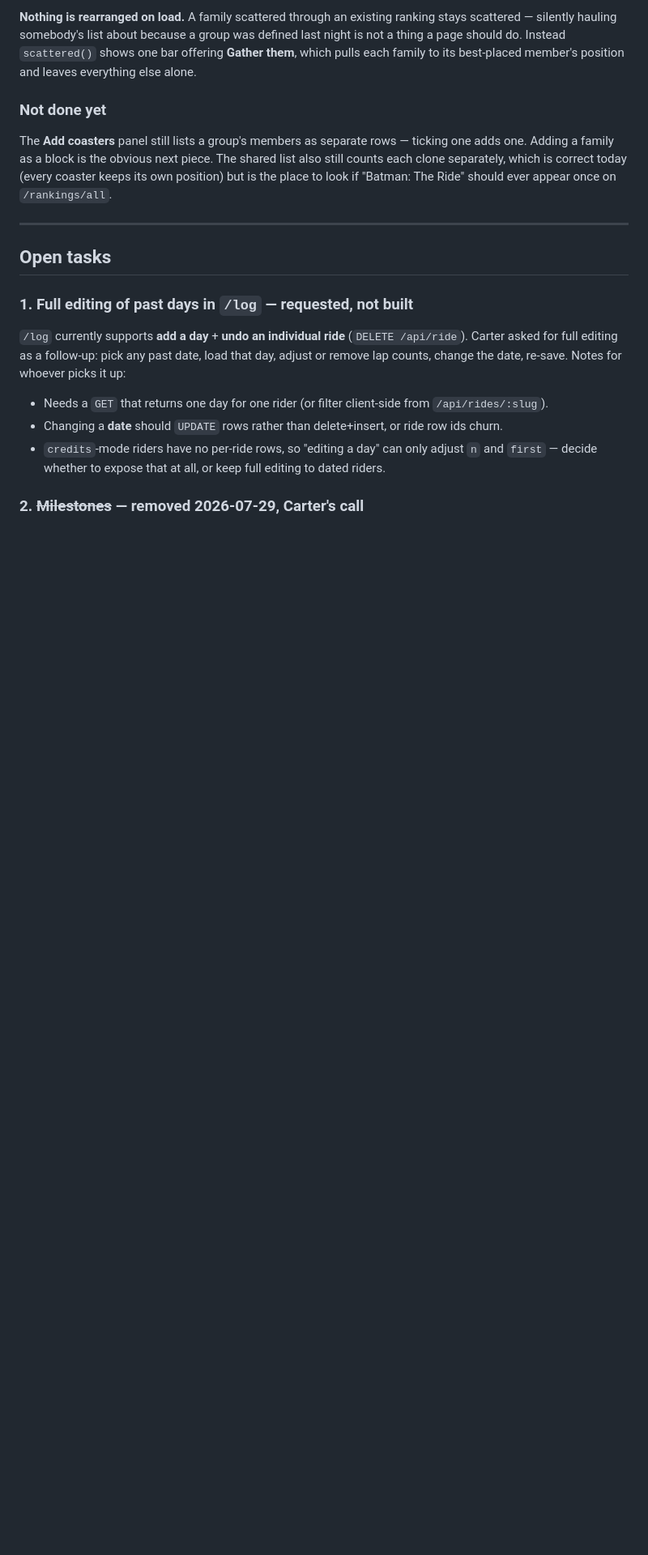
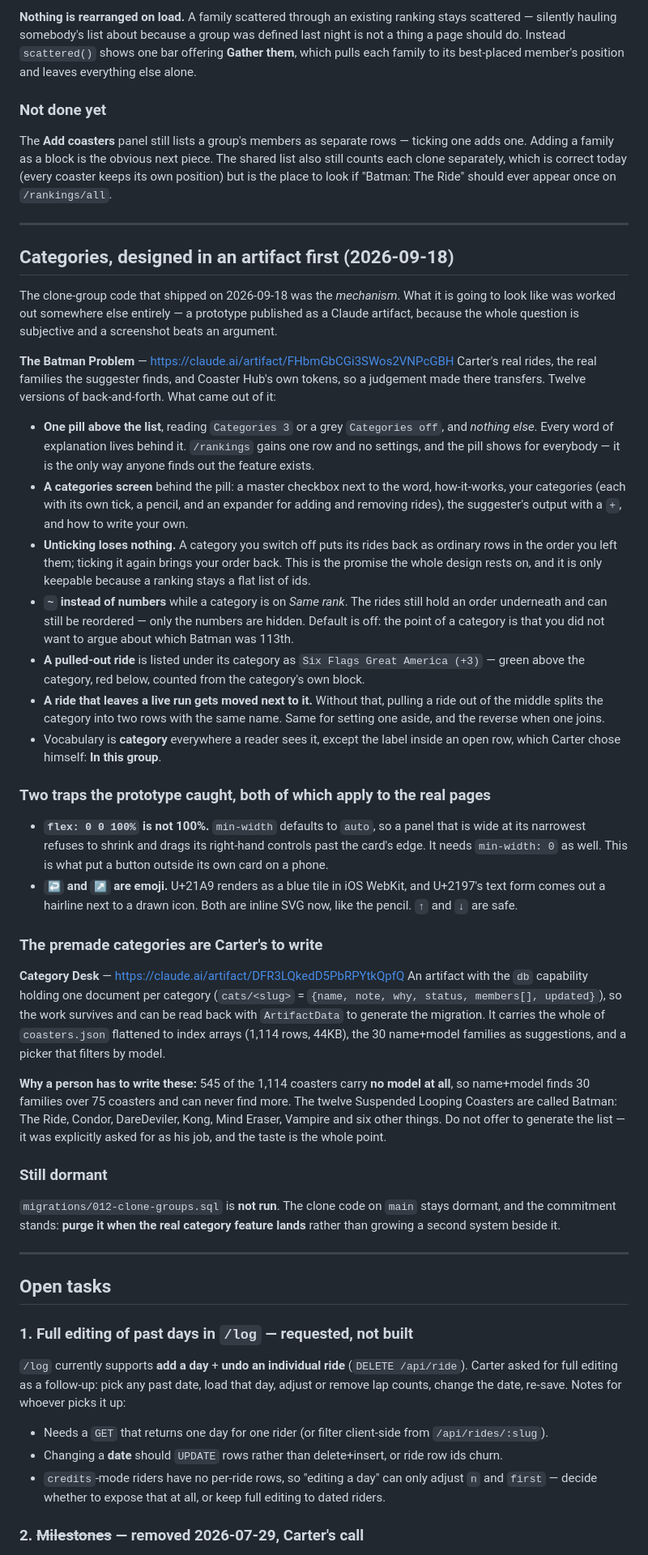
Before and after one commit to crblanchard/coasterhub, a Markdown page: COASTERHUB_HANDOFF.md, the part around the change. Shown at 81% size. Drawn GitHub-style; blank space fills up the shorter version.

Commit message:
Write down how categories are going to look
The clone-group code that shipped this morning is the mechanism; this is the
design, worked out in a prototype artifact because the question is subjective
and a screenshot beats an argument.

The load-bearing decisions: one pill above the list and no other change to
/rankings, every word of explanation behind it, unticking a category loses
nothing because a ranking stays a flat list of ids, ~ instead of numbers while
a category is on Same rank, and a ride that leaves a live run is moved next to
it so the category never splits into two rows with the same name.

Two traps that apply to the real pages as well: flex: 0 0 100% is not 100%
without min-width: 0, and U+21A9 / U+2197 are emoji on iOS.

Also records the Category Desk, where the premade categories get written. 545
of 1,114 coasters carry no model, so name+model finds 30 families and can never
find more — the rest is Carter's to write, deliberately.

Co-Authored-By: Claude Opus 5 <noreply@anthropic.com>
Claude-Session: https://claude.ai/code/session_01Kx5KaGmokuriaShprMcvPB

```diff
--- a/COASTERHUB_HANDOFF.md
+++ b/COASTERHUB_HANDOFF.md
@@ -1573,6 +1573,68 @@ The **Add coasters** panel still lists a group's members as separate rows — ti
 Adding a family as a block is the obvious next piece. The shared list also still counts each
 clone separately, which is correct today (every coaster keeps its own position) but is the place
 to look if "Batman: The Ride" should ever appear once on `/rankings/all`.
+
+---
+
+## Categories, designed in an artifact first (2026-09-18)
+
+The clone-group code that shipped on 2026-09-18 was the *mechanism*. What it is going to look
+like was worked out somewhere else entirely — a prototype published as a Claude artifact,
+because the whole question is subjective and a screenshot beats an argument.
+
+**The Batman Problem** — <https://claude.ai/artifact/FHbmGbCGi3SWos2VNPcGBH>
+Carter's real rides, the real families the suggester finds, and Coaster Hub's own tokens, so a
+judgement made there transfers. Twelve versions of back-and-forth. What came out of it:
+
+- **One pill above the list**, reading `Categories 3` or a grey `Categories off`, and *nothing
+  else*. Every word of explanation lives behind it. `/rankings` gains one row and no settings,
+  and the pill shows for everybody — it is the only way anyone finds out the feature exists.
+- **A categories screen** behind the pill: a master checkbox next to the word, how-it-works,
+  your categories (each with its own tick, a pencil, and an expander for adding and removing
+  rides), the suggester's output with a `+`, and how to write your own.
+- **Unticking loses nothing.** A category you switch off puts its rides back as ordinary rows
+  in the order you left them; ticking it again brings your order back. This is the promise the
+  whole design rests on, and it is only keepable because a ranking stays a flat list of ids.
+- **`~` instead of numbers** while a category is on *Same rank*. The rides still hold an order
+  underneath and can still be reordered — only the numbers are hidden. Default is off:
+  the point of a category is that you did not want to argue about which Batman was 113th.
+- **A pulled-out ride** is listed under its category as `Six Flags Great America (+3)` —
+  green above the category, red below, counted from the category's own block.
+- **A ride that leaves a live run gets moved next to it.** Without that, pulling a ride out of
+  the middle splits the category into two rows with the same name. Same for setting one aside,
+  and the reverse when one joins.
+- Vocabulary is **category** everywhere a reader sees it, except the label inside an open row,
+  which Carter chose himself: **In this group**.
+
+### Two traps the prototype caught, both of which apply to the real pages
+
+- **`flex: 0 0 100%` is not 100%.** `min-width` defaults to `auto`, so a panel that is wide at
+  its narrowest refuses to shrink and drags its right-hand controls past the card's edge. It
+  needs `min-width: 0` as well. This is what put a button outside its own card on a phone.
+- **`↩` and `↗` are emoji.** U+21A9 renders as a blue tile in iOS WebKit, and U+2197's text
+  form comes out a hairline next to a drawn icon. Both are inline SVG now, like the pencil.
+  `↑` and `↓` are safe.
+
+### The premade categories are Carter's to write
+
+**Category Desk** — <https://claude.ai/artifact/DFR3LQkedD5PbRPYtkQpfQ>
+An artifact with the `db` capability holding one document per category
+(`cats/<slug>` = `{name, note, why, status, members[], updated}`), so the work survives and can
+be read back with `ArtifactData` to generate the migration. It carries the whole of
+`coasters.json` flattened to index arrays (1,114 rows, 44KB), the 30 name+model families as
+suggestions, and a picker that filters by model.
+
+**Why a person has to write these:** 545 of the 1,114 coasters carry **no model at all**, so
+name+model finds 30 families over 75 coasters and can never find more. The twelve Suspended
+Looping Coasters are called Batman: The Ride, Condor, DareDeviler, Kong, Mind Eraser, Vampire
+and six other things. Do not offer to generate the list — it was explicitly asked for as his
+job, and the taste is the whole point.
+
+### Still dormant
+
+`migrations/012-clone-groups.sql` is **not run**. The clone code on `main` stays dormant, and
+the commitment stands: **purge it when the real category feature lands** rather than growing a
+second system beside it.
 
 ---
 
```
